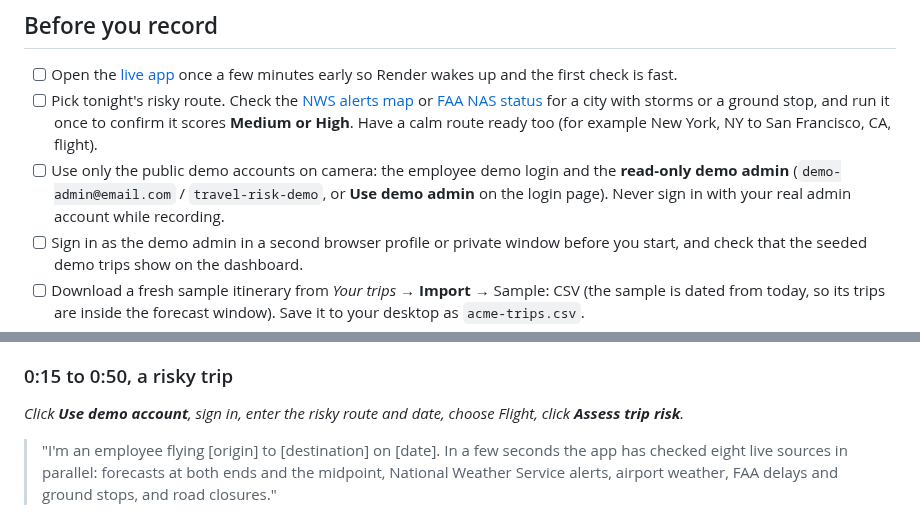
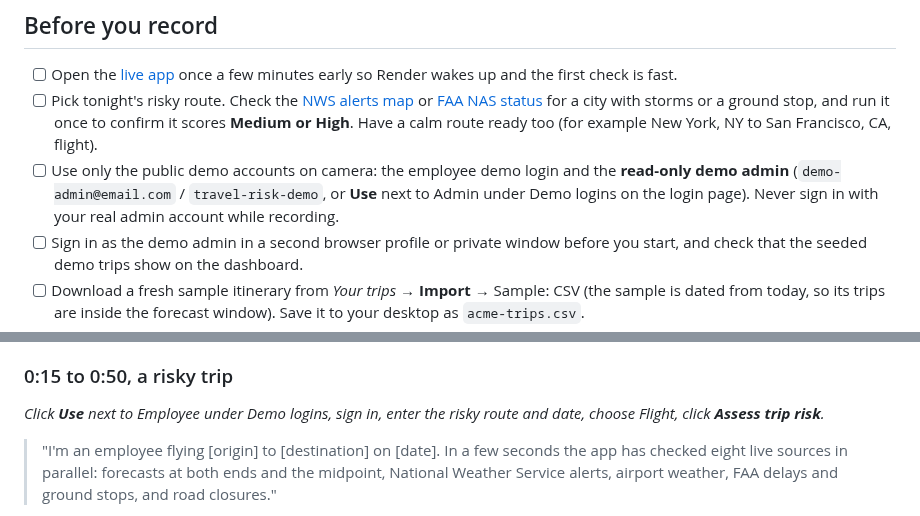
Before and after one commit to jordanamao/travel-risk-platform, a Markdown page: docs/DEMO_SCRIPT.md, 2 parts joined by grey strips. Rendered like a GitHub page.

```diff
--- a/docs/DEMO_SCRIPT.md
+++ b/docs/DEMO_SCRIPT.md
@@ -6,7 +6,7 @@ A talk track for a screen recording that walks an **operations manager** through
 
 - [ ] Open the [live app](https://travel-risk-platform.onrender.com) once a few minutes early so Render wakes up and the first check is fast.
 - [ ] Pick tonight's risky route. Check the [NWS alerts map](https://www.weather.gov/) or [FAA NAS status](https://nasstatus.faa.gov/) for a city with storms or a ground stop, and run it once to confirm it scores **Medium or High**. Have a calm route ready too (for example New York, NY to San Francisco, CA, flight).
-- [ ] Use only the public demo accounts on camera: the employee demo login and the **read-only demo admin** (`demo-admin@email.com` / `travel-risk-demo`, or **Use demo admin** on the login page). Never sign in with your real admin account while recording.
+- [ ] Use only the public demo accounts on camera: the employee demo login and the **read-only demo admin** (`demo-admin@email.com` / `travel-risk-demo`, or **Use** next to Admin under Demo logins on the login page). Never sign in with your real admin account while recording.
 - [ ] Sign in as the demo admin in a second browser profile or private window before you start, and check that the seeded demo trips show on the dashboard.
 - [ ] Download a fresh sample itinerary from *Your trips* → **Import** → Sample: CSV (the sample is dated from today, so its trips are inside the forecast window). Save it to your desktop as `acme-trips.csv`.
 - [ ] Browser at 100% zoom, notifications off, bookmarks bar hidden.
@@ -21,7 +21,7 @@ A talk track for a screen recording that walks an **operations manager** through
 
 ### 0:15 to 0:50, a risky trip
 
-*Click **Use demo account**, sign in, enter the risky route and date, choose Flight, click **Assess trip risk**.*
+*Click **Use** next to Employee under Demo logins, sign in, enter the risky route and date, choose Flight, click **Assess trip risk**.*
 
 > "I'm an employee flying [origin] to [destination] on [date]. In a few seconds the app has checked eight live sources in parallel: forecasts at both ends and the midpoint, National Weather Service alerts, airport weather, FAA delays and ground stops, and road closures."
 
```
Also changed, not shown: README.md (+3 -3 lines), docs/screenshots/login.png, 2 other files.
